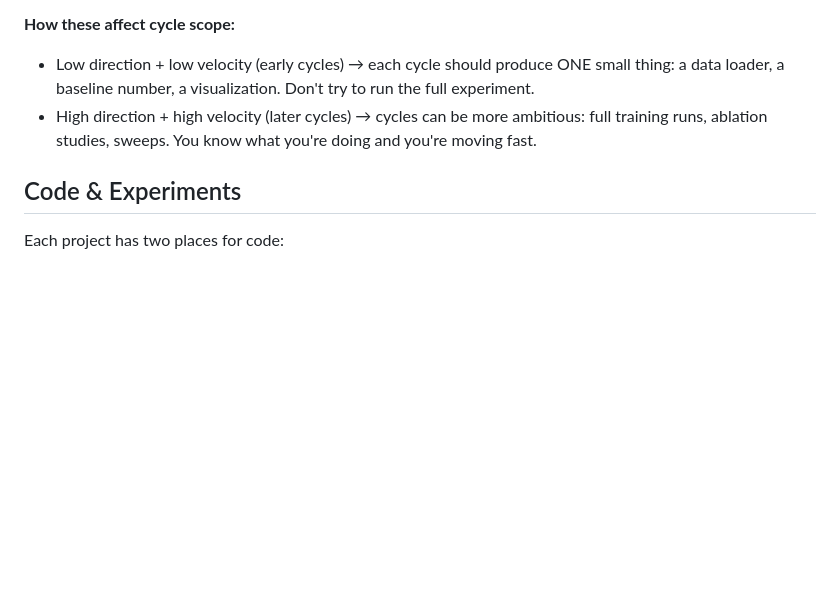
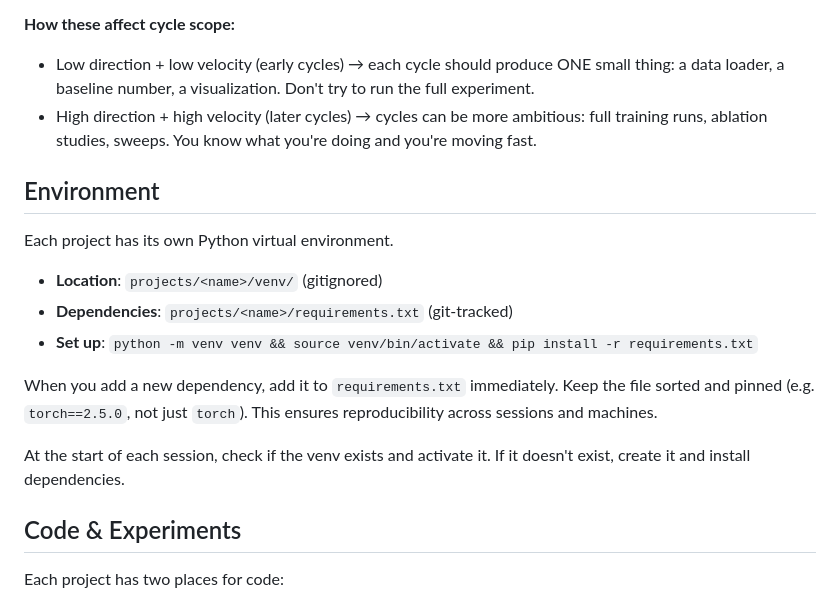
Before and after one commit to murnanedaniel/ClautoResearch, a Markdown page: CLAUDE.md, the part around the change. GitHub-like rendering; blank space fills up the shorter version.

Commit message:
Add environment management: venv + requirements.txt per project
- New "Environment" section in CLAUDE.md: each project gets its own
  venv with pinned requirements.txt
- /new-project now creates requirements.txt with common scientific
  packages and sets up the venv during scaffolding
- venv/ already in .gitignore

Co-Authored-By: Claude Opus 4.6 <noreply@anthropic.com>

```diff
--- a/CLAUDE.md
+++ b/CLAUDE.md
@@ -94,6 +94,18 @@ Propose new values at each Monday check-in. The supervisor may override.
 - Low direction + low velocity (early cycles) → each cycle should produce ONE small thing: a data loader, a baseline number, a visualization. Don't try to run the full experiment.
 - High direction + high velocity (later cycles) → cycles can be more ambitious: full training runs, ablation studies, sweeps. You know what you're doing and you're moving fast.
 
+## Environment
+
+Each project has its own Python virtual environment.
+
+- **Location**: `projects/<name>/venv/` (gitignored)
+- **Dependencies**: `projects/<name>/requirements.txt` (git-tracked)
+- **Set up**: `python -m venv venv && source venv/bin/activate && pip install -r requirements.txt`
+
+When you add a new dependency, add it to `requirements.txt` immediately. Keep the file sorted and pinned (e.g. `torch==2.5.0`, not just `torch`). This ensures reproducibility across sessions and machines.
+
+At the start of each session, check if the venv exists and activate it. If it doesn't exist, create it and install dependencies.
+
 ## Code & Experiments
 
 Each project has two places for code:
```
Also changed, not shown: 1 other file.
